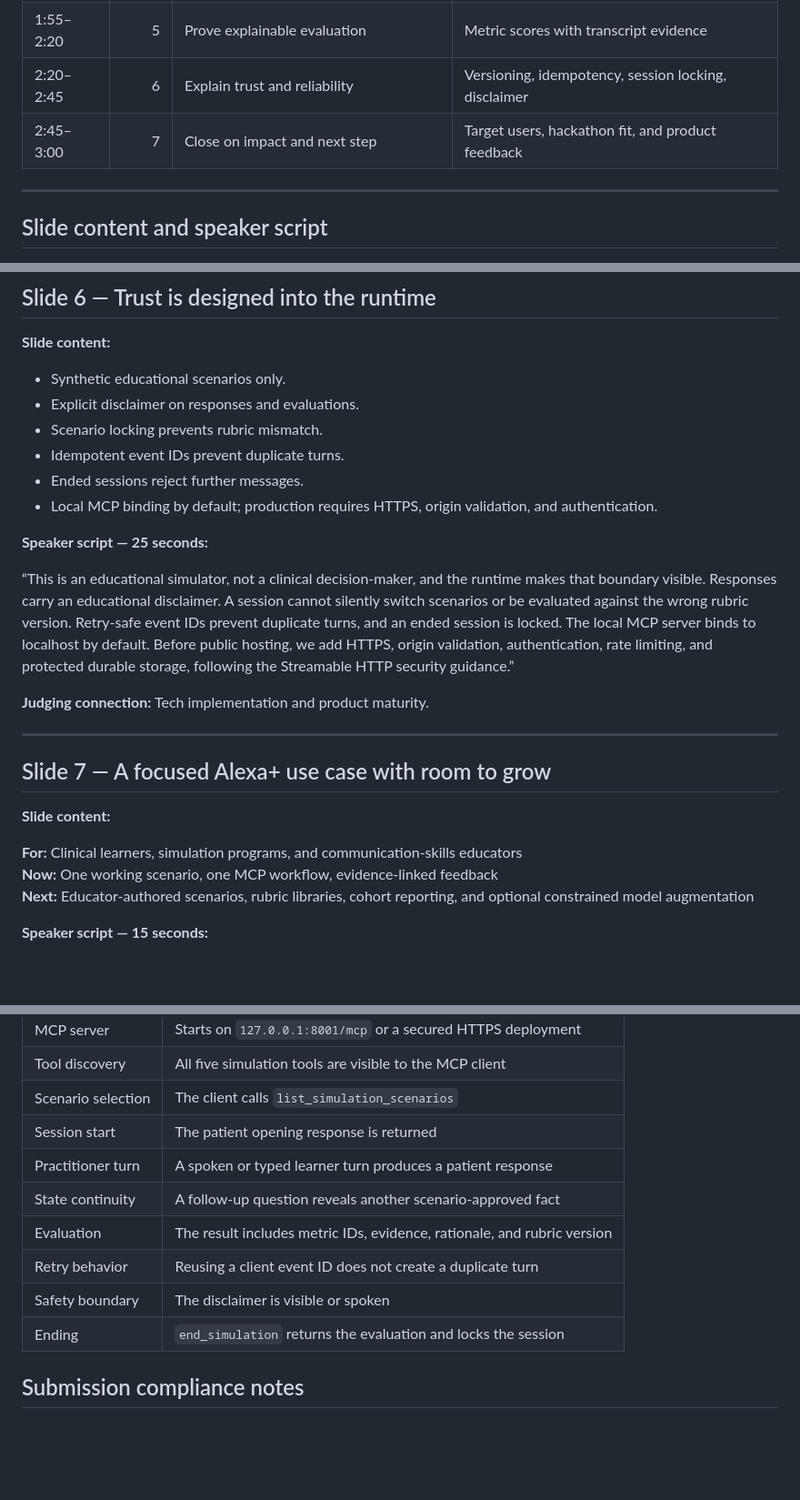
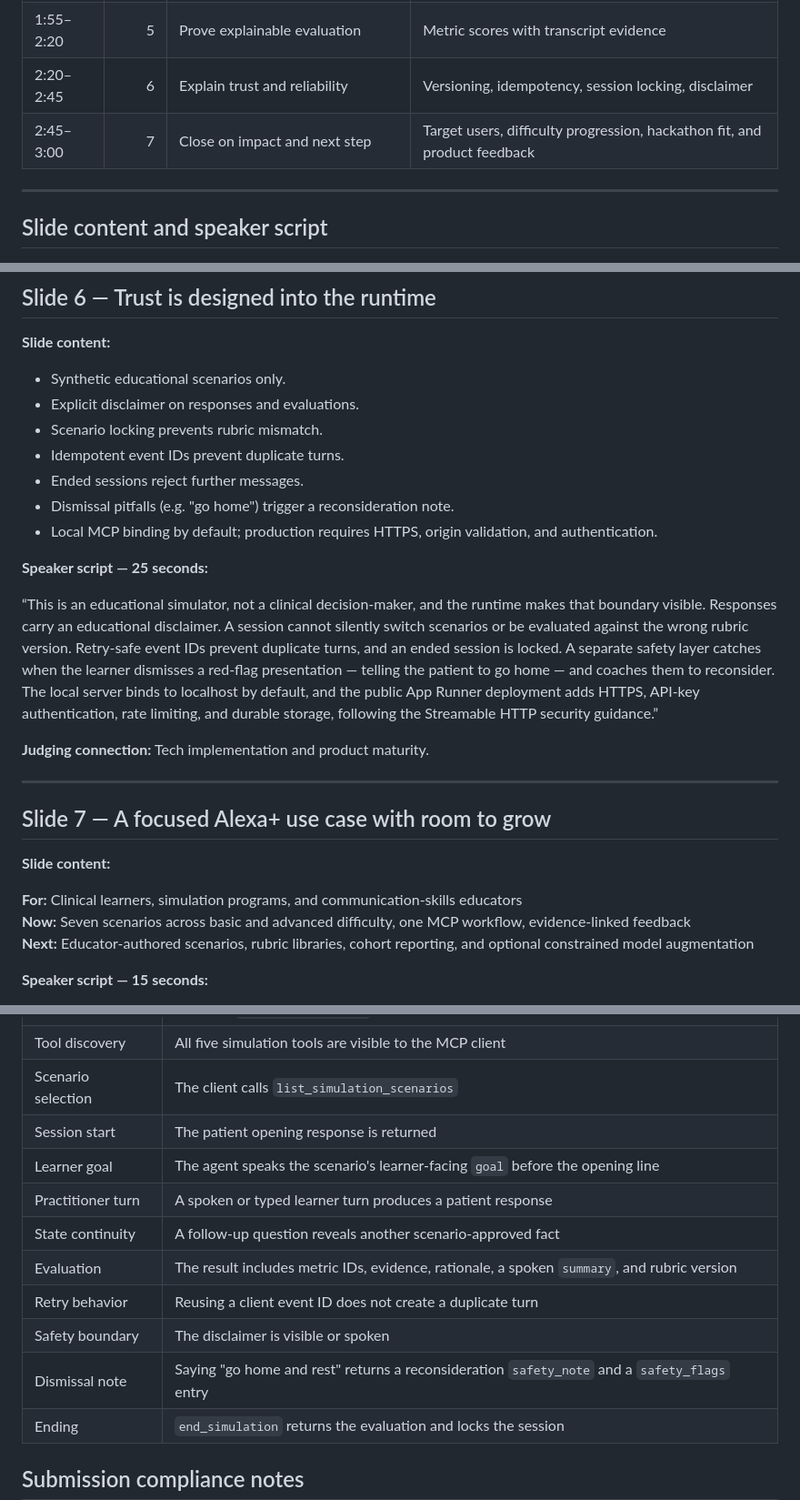
Before and after one commit to daggerstuff/alexa-submit, a Markdown page: ALEXA_PLUS_3_MINUTE_PITCH.md, 3 parts joined by grey strips. Shown at 91% size. Drawn GitHub-style; blank space fills up the shorter version.

```diff
--- a/ALEXA_PLUS_3_MINUTE_PITCH.md
+++ b/ALEXA_PLUS_3_MINUTE_PITCH.md
@@ -27,7 +27,7 @@ The pitch is designed around the official Alexa+ judging dimensions: **technical
 | 1:30–1:55 | 4 | Prove stateful, constrained patient behavior | Progressive disclosure and preserved patient state |
 | 1:55–2:20 | 5 | Prove explainable evaluation | Metric scores with transcript evidence |
 | 2:20–2:45 | 6 | Explain trust and reliability | Versioning, idempotency, session locking, disclaimer |
-| 2:45–3:00 | 7 | Close on impact and next step | Target users, hackathon fit, and product feedback |
+| 2:45–3:00 | 7 | Close on impact and next step | Target users, difficulty progression, hackathon fit, and product feedback |
 
 ---
 
@@ -160,11 +160,12 @@ Alexa+ agent
 - Scenario locking prevents rubric mismatch.
 - Idempotent event IDs prevent duplicate turns.
 - Ended sessions reject further messages.
+- Dismissal pitfalls (e.g. "go home") trigger a reconsideration note.
 - Local MCP binding by default; production requires HTTPS, origin validation, and authentication.
 
 **Speaker script — 25 seconds:**
 
-“This is an educational simulator, not a clinical decision-maker, and the runtime makes that boundary visible. Responses carry an educational disclaimer. A session cannot silently switch scenarios or be evaluated against the wrong rubric version. Retry-safe event IDs prevent duplicate turns, and an ended session is locked. The local MCP server binds to localhost by default. Before public hosting, we add HTTPS, origin validation, authentication, rate limiting, and protected durable storage, following the Streamable HTTP security guidance.”
+“This is an educational simulator, not a clinical decision-maker, and the runtime makes that boundary visible. Responses carry an educational disclaimer. A session cannot silently switch scenarios or be evaluated against the wrong rubric version. Retry-safe event IDs prevent duplicate turns, and an ended session is locked. A separate safety layer catches when the learner dismisses a red-flag presentation — telling the patient to go home — and coaches them to reconsider. The local server binds to localhost by default, and the public App Runner deployment adds HTTPS, API-key authentication, rate limiting, and durable storage, following the Streamable HTTP security guidance.”
 
 **Judging connection:** Tech implementation and product maturity.
 
@@ -175,7 +176,7 @@ Alexa+ agent
 **Slide content:**
 
 **For:** Clinical learners, simulation programs, and communication-skills educators
-**Now:** One working scenario, one MCP workflow, evidence-linked feedback
+**Now:** Seven scenarios across basic and advanced difficulty, one MCP workflow, evidence-linked feedback
 **Next:** Educator-authored scenarios, rubric libraries, cohort reporting, and optional constrained model augmentation
 
 **Speaker script — 15 seconds:**
@@ -198,11 +199,13 @@ Before recording, verify that the video visibly demonstrates the project functio
 | Tool discovery | All five simulation tools are visible to the MCP client |
 | Scenario selection | The client calls `list_simulation_scenarios` |
 | Session start | The patient opening response is returned |
+| Learner goal | The agent speaks the scenario's learner-facing `goal` before the opening line |
 | Practitioner turn | A spoken or typed learner turn produces a patient response |
 | State continuity | A follow-up question reveals another scenario-approved fact |
-| Evaluation | The result includes metric IDs, evidence, rationale, and rubric version |
+| Evaluation | The result includes metric IDs, evidence, rationale, a spoken `summary`, and rubric version |
 | Retry behavior | Reusing a client event ID does not create a duplicate turn |
 | Safety boundary | The disclaimer is visible or spoken |
+| Dismissal note | Saying "go home and rest" returns a reconsideration `safety_note` and a `safety_flags` entry |
 | Ending | `end_simulation` returns the evaluation and locks the session |
 
 ## Submission compliance notes
```
Also changed, not shown: other parts of ALEXA_PLUS_3_MINUTE_PITCH.md (+1 -1 lines), HACKATHON_STRATEGY.md (+21 -16 lines).
